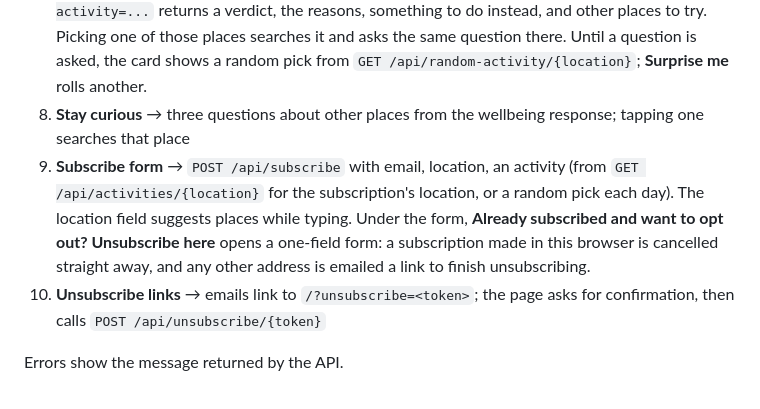
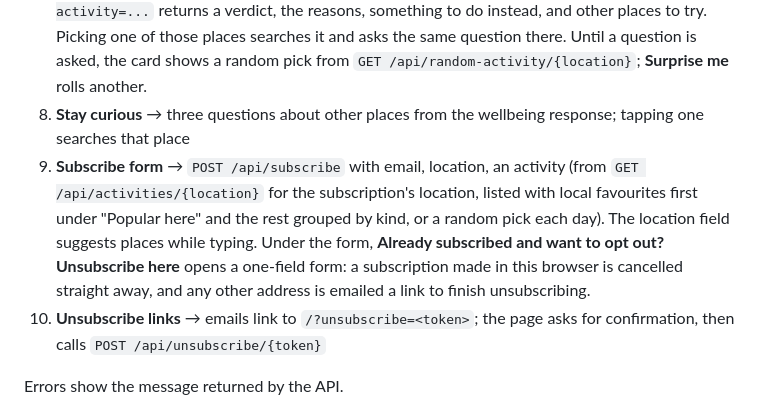
Before and after one commit to KathFK1234/moodforecast_ai, a Markdown page: frontend/README.md, the part around the change. GitHub-like rendering.

```diff
--- a/frontend/README.md
+++ b/frontend/README.md
@@ -54,7 +54,7 @@ API calls use relative paths, so the page must be opened through the backend rat
 6. **Recommendations** → activity ideas and wellbeing tips for the current conditions, different on each visit
 7. **Activity check** → type a question or pick one of the quick picks, which come from `GET /api/activities/{location}` and so fit the place; `GET /api/activity/{location}?activity=...` returns a verdict, the reasons, something to do instead, and other places to try. Picking one of those places searches it and asks the same question there. Until a question is asked, the card shows a random pick from `GET /api/random-activity/{location}`; **Surprise me** rolls another.
 8. **Stay curious** → three questions about other places from the wellbeing response; tapping one searches that place
-9. **Subscribe form** → `POST /api/subscribe` with email, location, an activity (from `GET /api/activities/{location}` for the subscription's location, or a random pick each day). The location field suggests places while typing. Under the form, **Already subscribed and want to opt out? Unsubscribe here** opens a one-field form: a subscription made in this browser is cancelled straight away, and any other address is emailed a link to finish unsubscribing.
+9. **Subscribe form** → `POST /api/subscribe` with email, location, an activity (from `GET /api/activities/{location}` for the subscription's location, listed with local favourites first under "Popular here" and the rest grouped by kind, or a random pick each day). The location field suggests places while typing. Under the form, **Already subscribed and want to opt out? Unsubscribe here** opens a one-field form: a subscription made in this browser is cancelled straight away, and any other address is emailed a link to finish unsubscribing.
 10. **Unsubscribe links** → emails link to `/?unsubscribe=<token>`; the page asks for confirmation, then calls `POST /api/unsubscribe/{token}`
 
 Errors show the message returned by the API.
```
Also changed, not shown: README.md (+2 -2 lines).
